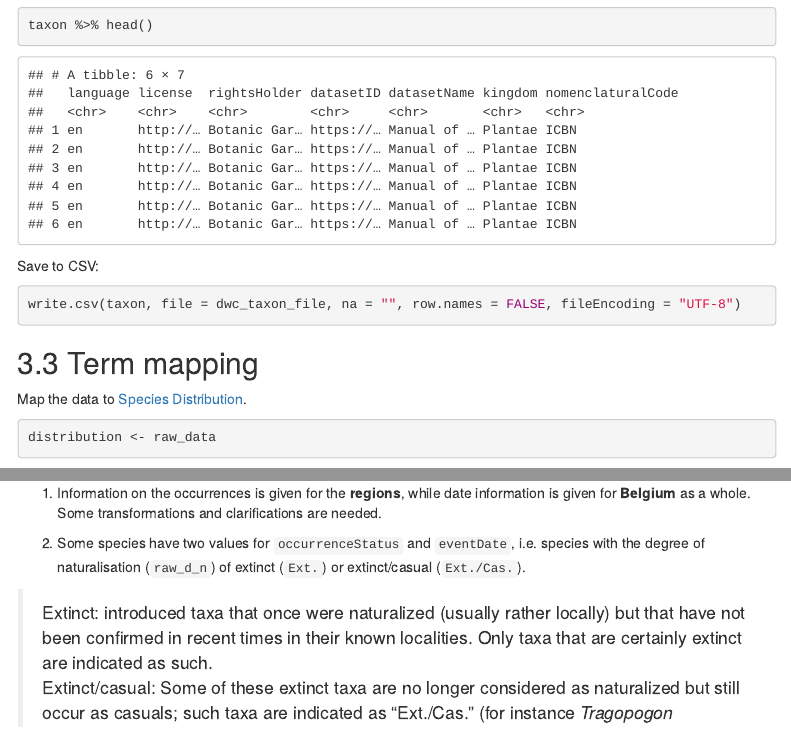
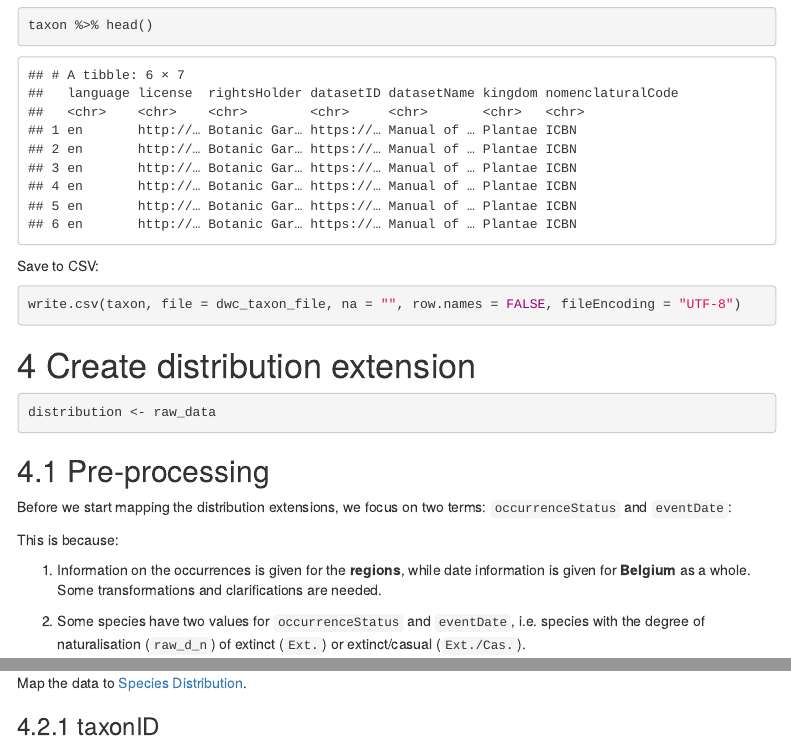
Before and after one commit to trias-project/alien-plants-belgium, an R Markdown document (src/dwc_mapping.Rmd): the page in a window 1100 px wide, from 3600 px down, and a second part further down, joined at a grey line. Rendered offline with R 4.5, knitr and Pandoc, with nearby package versions; some code elsewhere in the file could not run offline; menus at the side of the page are left out; column names are cleaned by a stand-in for the janitor package.

Commit message:
Add pre-processing step

````diff
--- a/src/dwc_mapping.Rmd
+++ b/src/dwc_mapping.Rmd
@@ -196,13 +196,13 @@ Save to CSV:
 write.csv(taxon, file = dwc_taxon_file, na = "", row.names = FALSE, fileEncoding = "UTF-8")
 ```
 
-## Term mapping
-
-Map the data to [Species Distribution](http://rs.gbif.org/extension/gbif/1.0/distribution.xml).
+# Create distribution extension
 
 ```{r start_distribution}
 distribution <- raw_data
 ```
+
+## Pre-processing
 
 Before we start mapping the distribution extensions, we focus on two terms: `occurrenceStatus` and  `eventDate`:
 
@@ -459,0 +463,3 @@ distribution %<>% bind_rows(occurrenceStatus_ALO)
+Map the data to [Species Distribution](http://rs.gbif.org/extension/gbif/1.0/distribution.xml).
+
+### taxonID
````
Also changed, not shown: src/dwc_mapping.Rmd (3 more changed lines).
